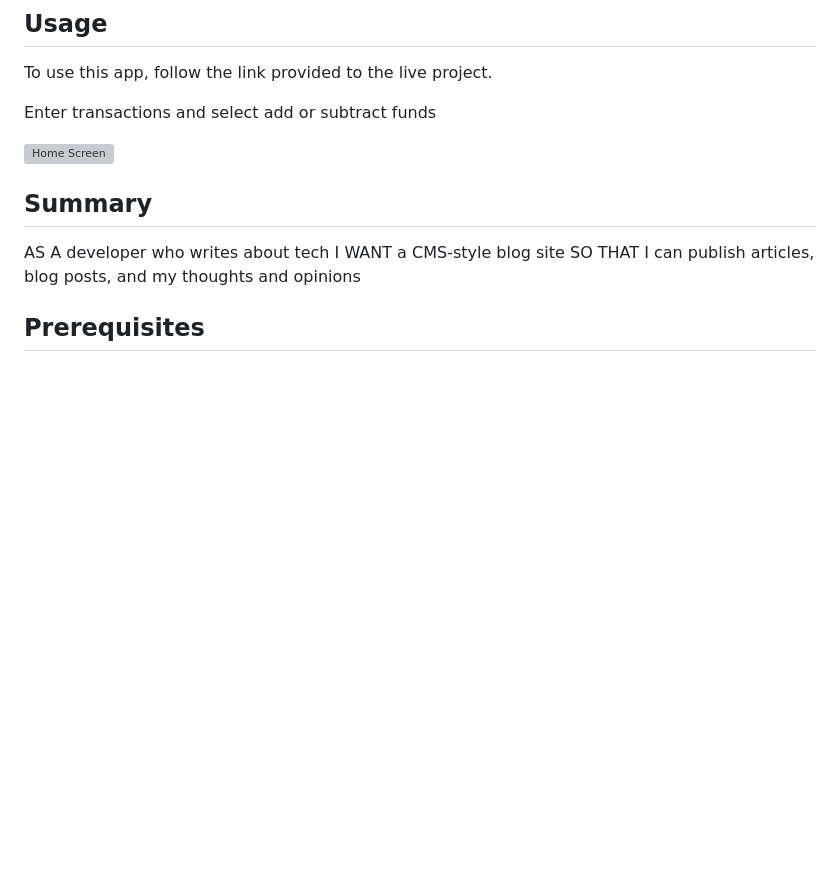
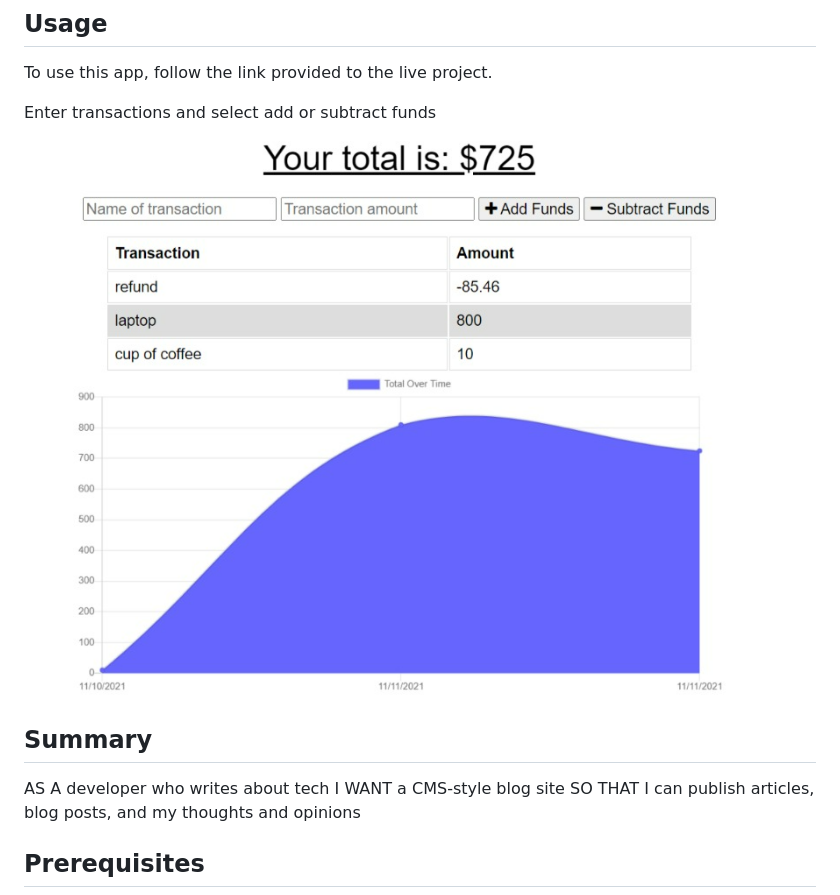
Before and after one commit to dcarter45/budget-tracker, a Markdown page: README.md, the part around the change. GitHub-like rendering; pictures changed too: screenshots/Budget-Tracker.png (added); blank space fills up the shorter version; grey boxes are pictures that could not be loaded.

Commit message:
added screenshots folder

```diff
--- a/README.md
+++ b/README.md
@@ -11,7 +11,7 @@ Enter transactions and select  add or subtract funds
 
 
 
-![Home Screen]()
+![Home Screen](./screenshots/Budget-Tracker.png)
 
 
 
```
